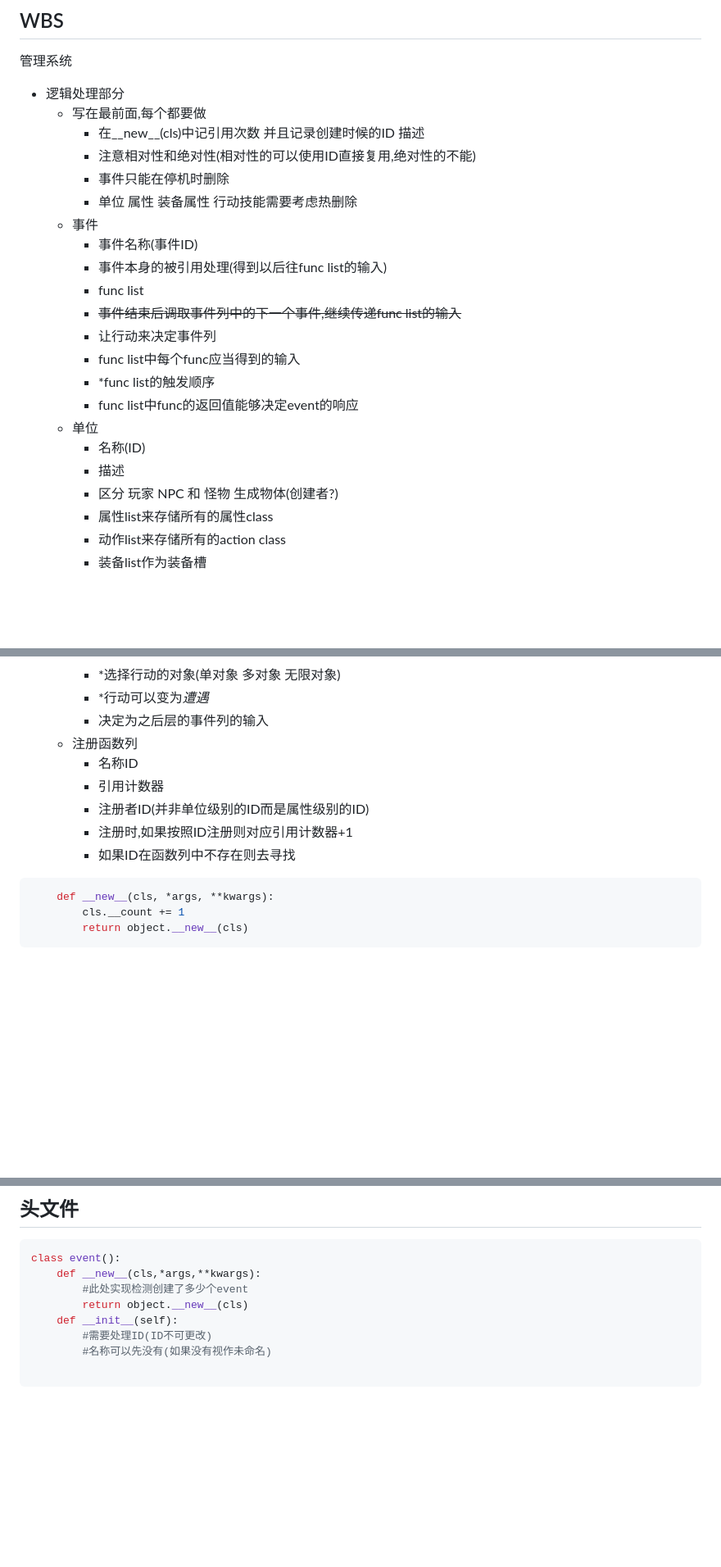
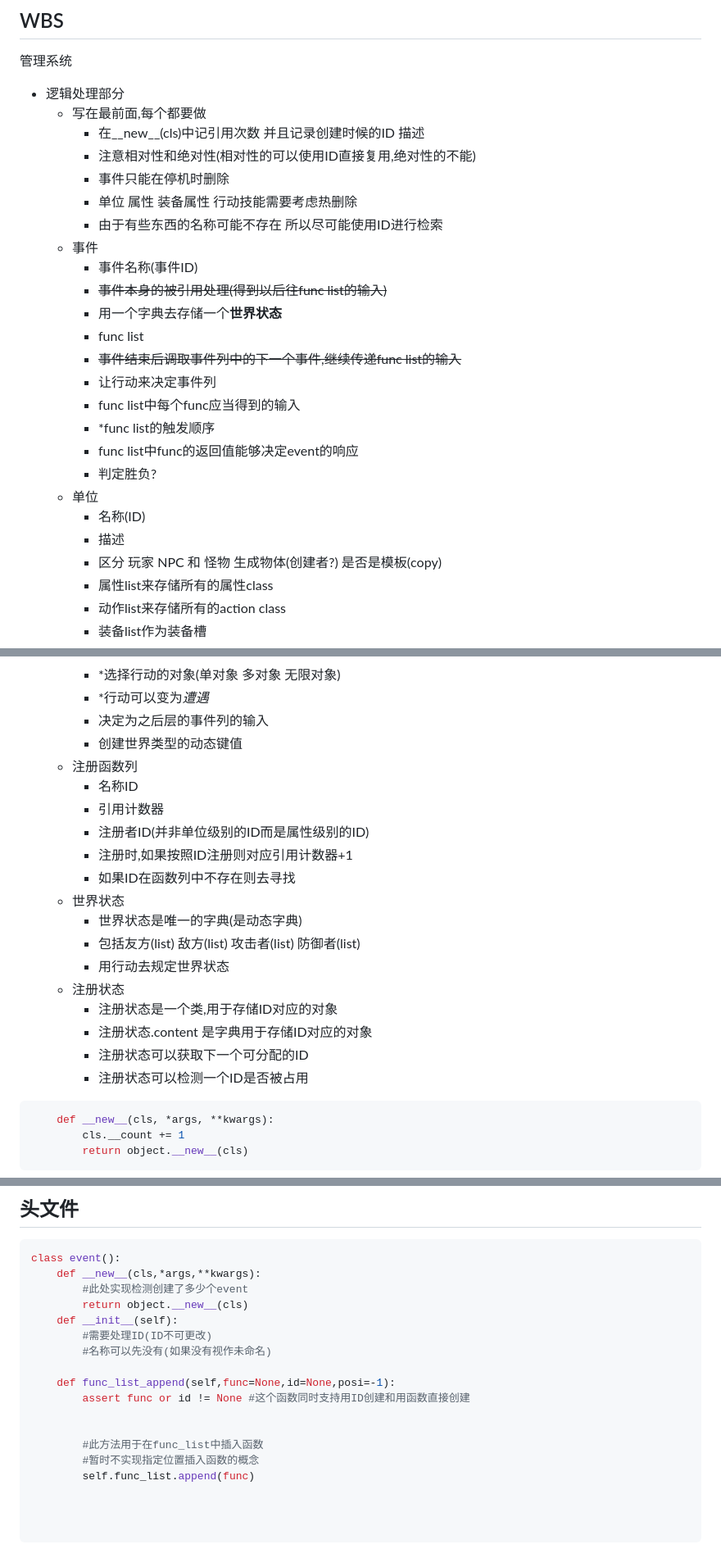
Before and after one commit to disa-star/py_epi_sys, a Markdown page: Android_app/重新开始.md, 3 parts joined by grey strips. Shown at 82% size. GitHub-like rendering; blank space fills up the shorter version.

````diff
--- a/Android_app/重新开始.md
+++ b/Android_app/重新开始.md
@@ -15,19 +15,22 @@
         - 注意相对性和绝对性(相对性的可以使用ID直接复用,绝对性的不能)
         - 事件只能在停机时删除
         - 单位 属性 装备属性 行动技能需要考虑热删除
+        - 由于有些东西的名称可能不存在 所以尽可能使用ID进行检索
     - 事件
         - 事件名称(事件ID)
-        - 事件本身的被引用处理(得到以后往func list的输入)
+        - ~~事件本身的被引用处理(得到以后往func list的输入)~~
+        - 用一个字典去存储一个**世界状态**
         - func list
         - ~~事件结束后调取事件列中的下一个事件,继续传递func list的输入~~
         - 让行动来决定事件列
         - func list中每个func应当得到的输入
         - \*func list的触发顺序
         - func list中func的返回值能够决定event的响应
+        - 判定胜负?
     - 单位
         - 名称(ID)
         - 描述
-        - 区分 玩家 NPC 和 怪物 生成物体(创建者?)
+        - 区分 玩家 NPC 和 怪物 生成物体(创建者?) 是否是模板(copy)
         - 属性list来存储所有的属性class
         - 动作list来存储所有的action class
         - 装备list作为装备槽
@@ -61,13 +64,22 @@
         - \*选择行动的对象(单对象 多对象 无限对象)
         - \*行动可以变为*遭遇*
         - 决定为之后层的事件列的输入
+        - 创建世界类型的动态键值
     - 注册函数列
         - 名称ID
         - 引用计数器
         - 注册者ID(并非单位级别的ID而是属性级别的ID)
         - 注册时,如果按照ID注册则对应引用计数器+1
         - 如果ID在函数列中不存在则去寻找
-
+    - 世界状态
+        - 世界状态是唯一的字典(是动态字典)
+        - 包括友方(list) 敌方(list) 攻击者(list) 防御者(list)
+        - 用行动去规定世界状态
+    - 注册状态
+        - 注册状态是一个类,用于存储ID对应的对象
+        - 注册状态.content 是字典用于存储ID对应的对象
+        - 注册状态可以获取下一个可分配的ID
+        - 注册状态可以检测一个ID是否被占用
 ```python
     def __new__(cls, *args, **kwargs):
         cls.__count += 1
@@ -98,4 +110,14 @@ class event():
         #需要处理ID(ID不可更改)
         #名称可以先没有(如果没有视作未命名)
 
+    def func_list_append(self,func=None,id=None,posi=-1):
+        assert func or id != None #这个函数同时支持用ID创建和用函数直接创建
+
+
+        #此方法用于在func_list中插入函数
+        #暂时不实现指定位置插入函数的概念
+        self.func_list.append(func)
+
+
+
 ```
````
